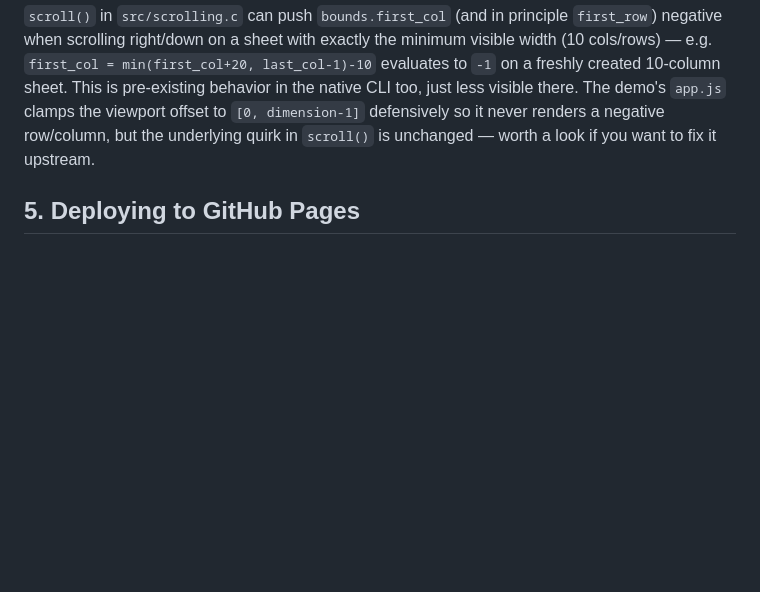
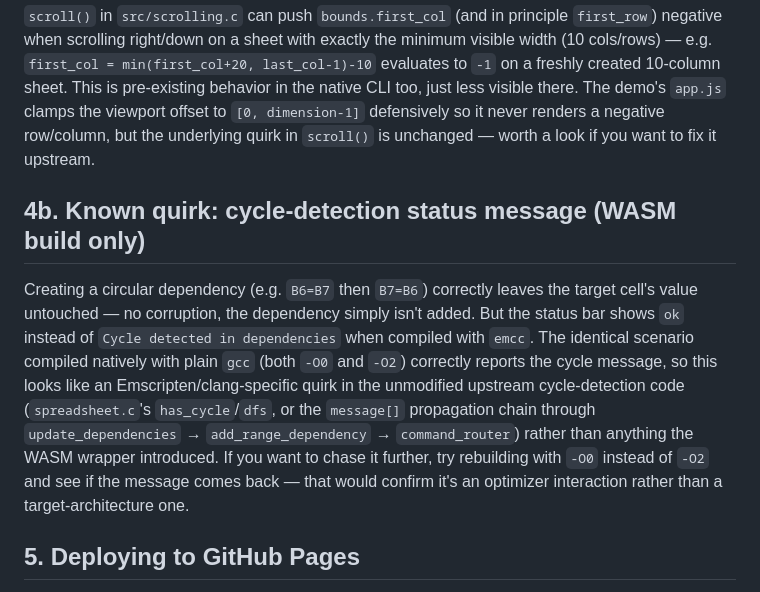
Before and after one commit to evans-prince/Command-Line-Excel, a Markdown page: docs/BUILD.md, the part around the change. GitHub-like rendering; blank space fills up the shorter version.

Commit message:
Document the cycle-detection status-message quirk in BUILD.md

```diff
--- a/docs/BUILD.md
+++ b/docs/BUILD.md
@@ -107,6 +107,21 @@ demo's `app.js` clamps the viewport offset to `[0, dimension-1]` defensively
 so it never renders a negative row/column, but the underlying quirk in
 `scroll()` is unchanged — worth a look if you want to fix it upstream.
 
+## 4b. Known quirk: cycle-detection status message (WASM build only)
+
+Creating a circular dependency (e.g. `B6=B7` then `B7=B6`) correctly leaves
+the target cell's value untouched — no corruption, the dependency simply
+isn't added. But the status bar shows `ok` instead of `Cycle detected in
+dependencies` when compiled with `emcc`. The identical scenario compiled
+natively with plain `gcc` (both `-O0` and `-O2`) correctly reports the cycle
+message, so this looks like an Emscripten/clang-specific quirk in the
+unmodified upstream cycle-detection code (`spreadsheet.c`'s `has_cycle`/`dfs`,
+or the `message[]` propagation chain through `update_dependencies` →
+`add_range_dependency` → `command_router`) rather than anything the WASM
+wrapper introduced. If you want to chase it further, try rebuilding with
+`-O0` instead of `-O2` and see if the message comes back — that would
+confirm it's an optimizer interaction rather than a target-architecture one.
+
 ## 5. Deploying to GitHub Pages
 
 Settings → Pages → Build and deployment → Source: "Deploy from a branch" →
```
